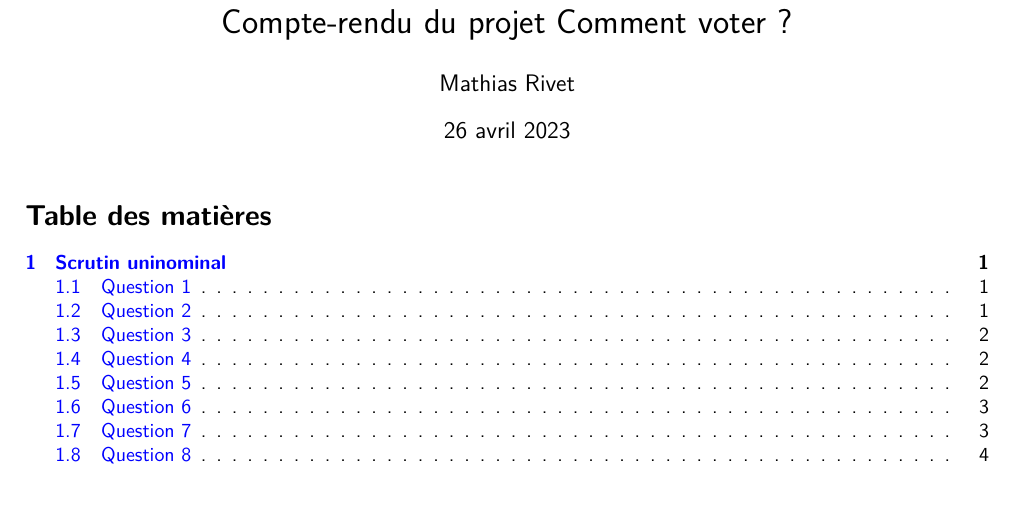
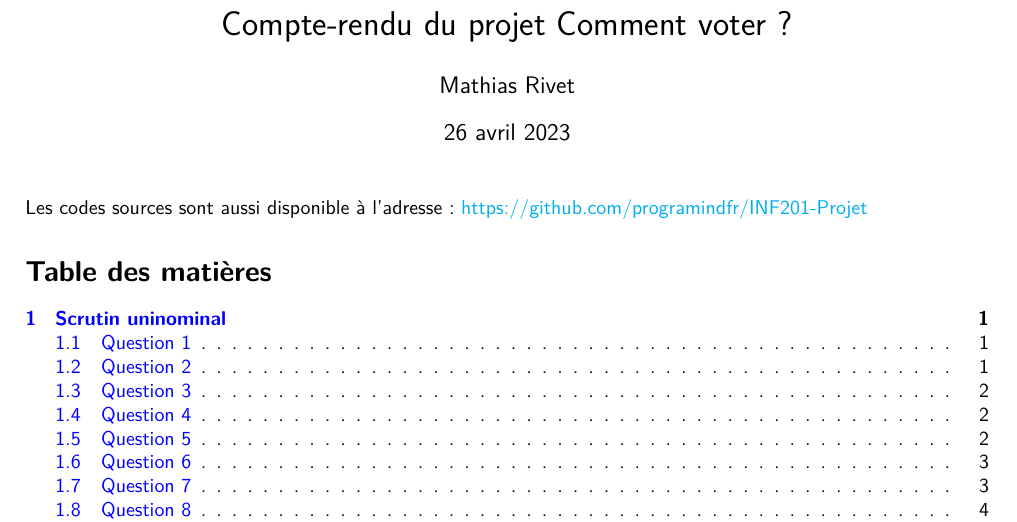
Before and after one commit to programindfr/INF201-Projet, a LaTeX document (tex/CompteRendu.tex): part of page 1 of 5, cut so that both start at the same text, the shorter picture padded with empty space. Compiled offline with pdfLaTeX.

Commit message:
Add files via upload

```diff
--- a/tex/CompteRendu.tex
+++ b/tex/CompteRendu.tex
@@ -33,6 +33,9 @@
 
 \begin{document}
 	\maketitle
+
+	Les codes sources sont aussi disponible à l'adresse : \href{https://github.com/programindfr/INF201-Projet}{https://github.com/programindfr/INF201-Projet}
+
 	\tableofcontents
 
 
```
Also changed, not shown: tex/CompteRendu.pdf.
